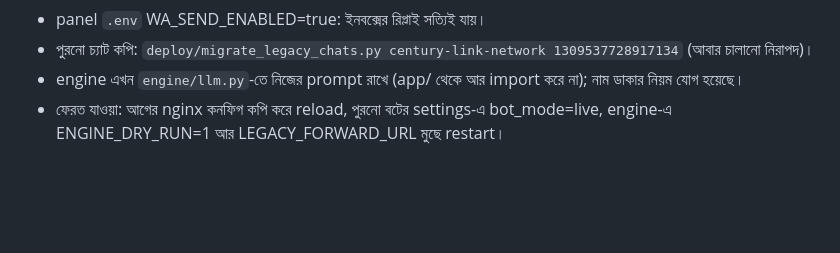
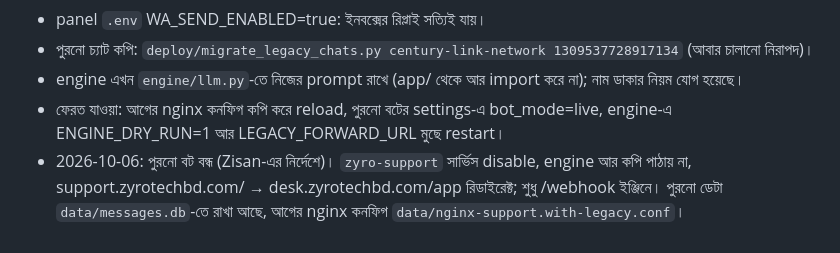
Before and after one commit to rzzisan/Zyro_isp_support, a Markdown page: CONTEXT.md, the part around the change. GitHub-like rendering; blank space fills up the shorter version.

Commit message:
CONTEXT: old bot retired
Co-Authored-By: Claude Opus 5.5 (1M context) <noreply@anthropic.com>

```diff
--- a/CONTEXT.md
+++ b/CONTEXT.md
@@ -102,3 +102,4 @@
 - পুরনো চ্যাট কপি: `deploy/migrate_legacy_chats.py century-link-network 1309537728917134` (আবার চালানো নিরাপদ)।
 - engine এখন `engine/llm.py`-তে নিজের prompt রাখে (app/ থেকে আর import করে না); নাম ডাকার নিয়ম যোগ হয়েছে।
 - ফেরত যাওয়া: আগের nginx কনফিগ কপি করে reload, পুরনো বটের settings-এ bot_mode=live, engine-এ ENGINE_DRY_RUN=1 আর LEGACY_FORWARD_URL মুছে restart।
+- 2026-10-06: পুরনো বট বন্ধ (Zisan-এর নির্দেশে)। `zyro-support` সার্ভিস disable, engine আর কপি পাঠায় না, support.zyrotechbd.com/ → desk.zyrotechbd.com/app রিডাইরেক্ট; শুধু /webhook ইঞ্জিনে। পুরনো ডেটা `data/messages.db`-তে রাখা আছে, আগের nginx কনফিগ `data/nginx-support.with-legacy.conf`।
```
